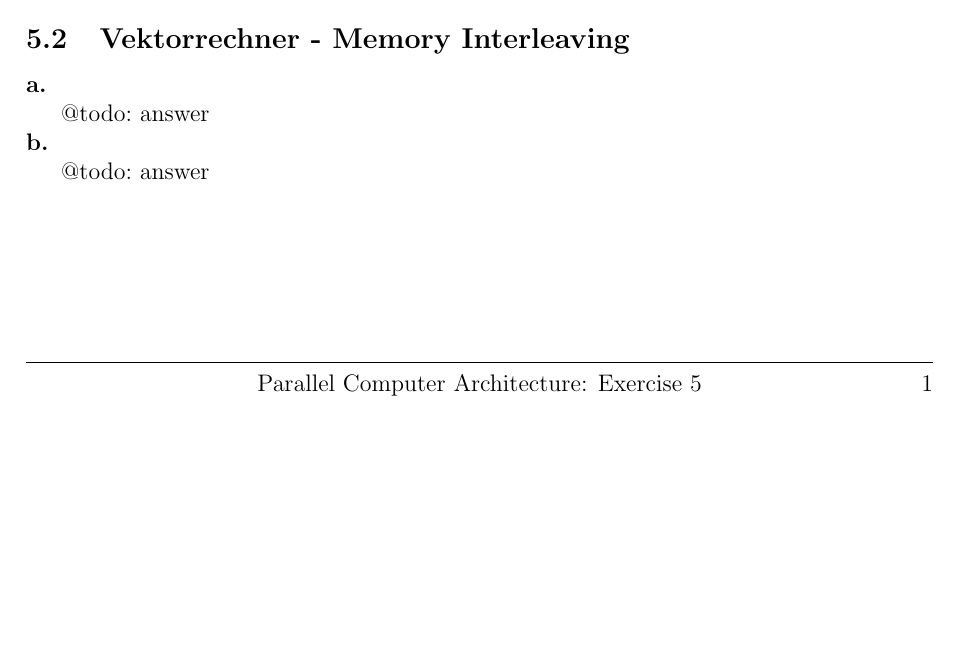
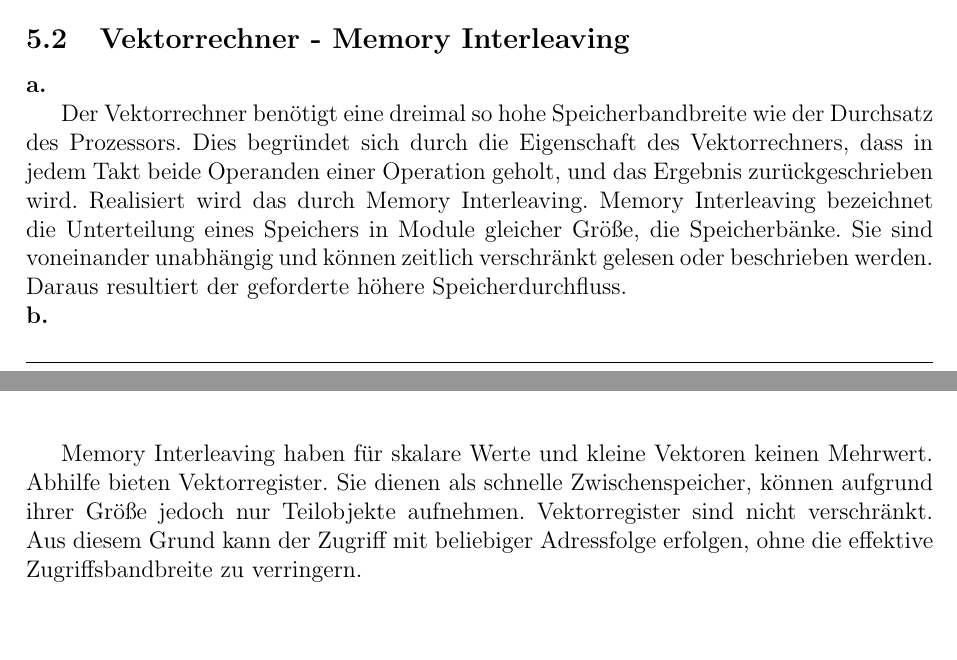
Before and after one commit to danielbarley/PCA_WS1920, a LaTeX document (ex05/solution.tex): part of page 2 of 2 before the commit and two parts of pages 2 and 3 of 3 after it, the two joined at a grey line, cut so that both start at the same text, the shorter picture padded with empty space. Compiled offline with pdfLaTeX.

Commit message:
Add files via upload

```diff
--- a/ex05/solution.tex
+++ b/ex05/solution.tex
@@ -120,10 +120,19 @@ heightrounded, % to avoid spurious underfull messages
 
 \noindent \textbf{a.}
 
-@todo: answer
+Der Vektorrechner benötigt eine dreimal so hohe Speicherbandbreite wie der Durchsatz des Prozessors.
+Dies begründet sich durch die Eigenschaft des Vektorrechners, dass in jedem Takt beide Operanden einer Operation geholt, und das Ergebnis zurückgeschrieben wird.
+Realisiert wird das durch Memory Interleaving.
+Memory Interleaving bezeichnet die Unterteilung eines Speichers in Module gleicher Größe, die Speicherbänke.
+Sie sind voneinander unabhängig und können zeitlich verschränkt gelesen oder beschrieben werden.
+Daraus resultiert der geforderte höhere Speicherdurchfluss.
 
 \noindent \textbf{b.}
 
-@todo: answer
+Memory Interleaving haben für skalare Werte und kleine Vektoren keinen Mehrwert.
+Abhilfe bieten Vektorregister.
+Sie dienen als schnelle Zwischenspeicher, können aufgrund ihrer Größe jedoch nur Teilobjekte aufnehmen.
+Vektorregister sind nicht verschränkt.
+Aus diesem Grund kann der Zugriff mit beliebiger Adressfolge erfolgen, ohne die effektive Zugriffsbandbreite zu verringern.
 
 \end{document}
```
Also changed, not shown: ex05/solution.pdf.
